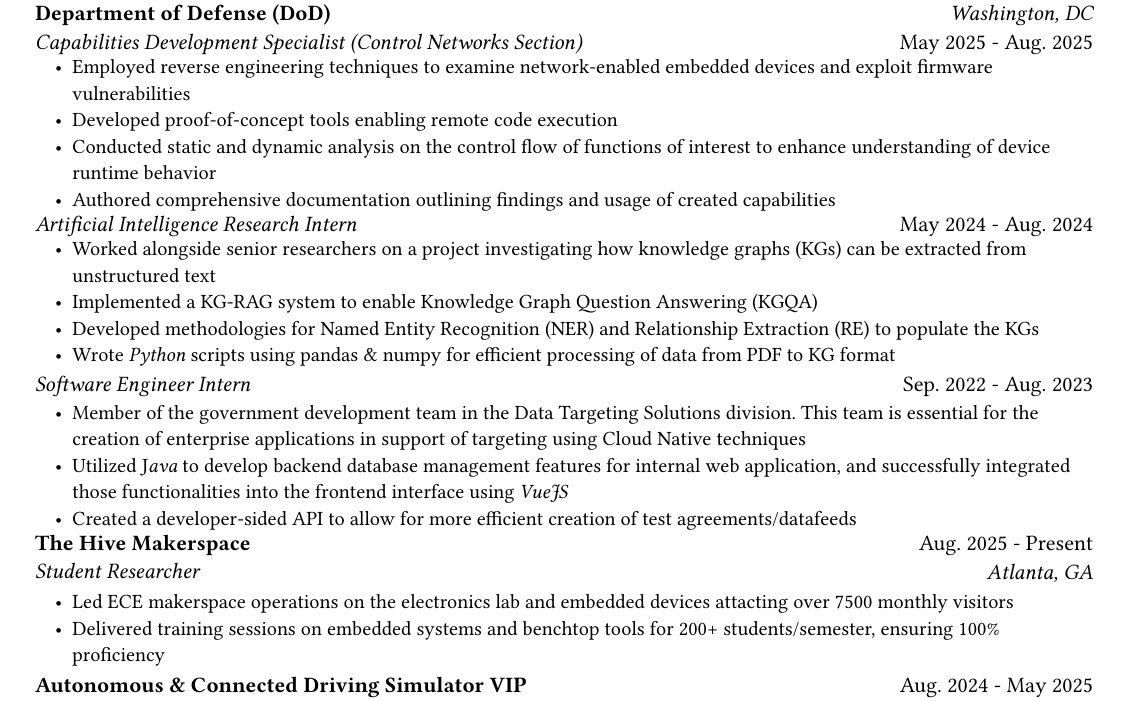
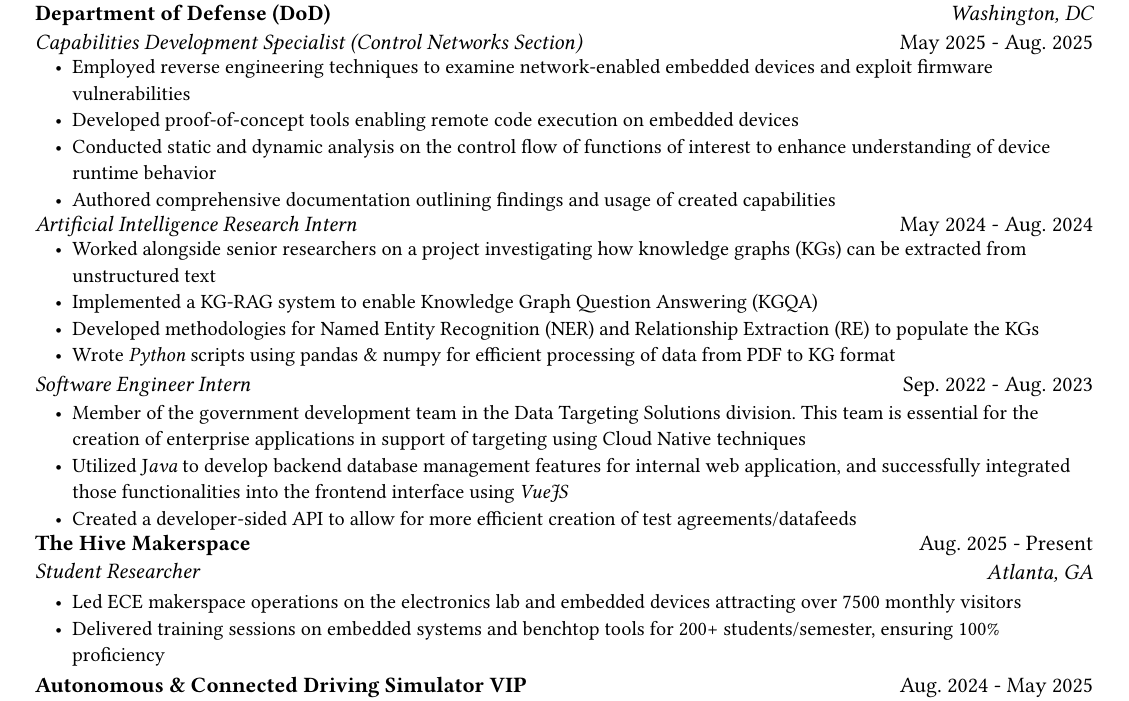
Before and after one commit to yonathangashu/resume, a Typst document (resume.typ, which reads template.typ): part of the page, cut so that both start at the same text. The pictures show the PDF file resume.pdf that the author committed with the source.

Commit message:
Updated heading and minor details

```diff
--- a/resume.typ
+++ b/resume.typ
@@ -42,7 +42,7 @@
   location: "Atlanta, GA",
   date: "Aug. 2025 - Present",
   [Led ECE makerspace operations on the electronics lab and embedded devices
-  attacting over 7500 monthly visitors],
+  attracting over 7500 monthly visitors],
   [Delivered training sessions on embedded systems and benchtop tools for 200+ students/semester, ensuring 100% proficiency],
 )
 
--- a/template.typ
+++ b/template.typ
@@ -103,7 +103,7 @@
       ])
       #list(
         "Employed reverse engineering techniques to examine network-enabled embedded devices and exploit firmware vulnerabilities",
-        "Developed proof-of-concept tools enabling remote code execution",
+        "Developed proof-of-concept tools enabling remote code execution on embedded devices",
         "Conducted static and dynamic analysis on the control flow of functions of interest to enhance understanding of device runtime behavior",
         "Authored comprehensive documentation outlining findings and usage of created capabilities"
       )
```
Also changed, not shown: resume.pdf, resume.typ (2 more changed lines).
